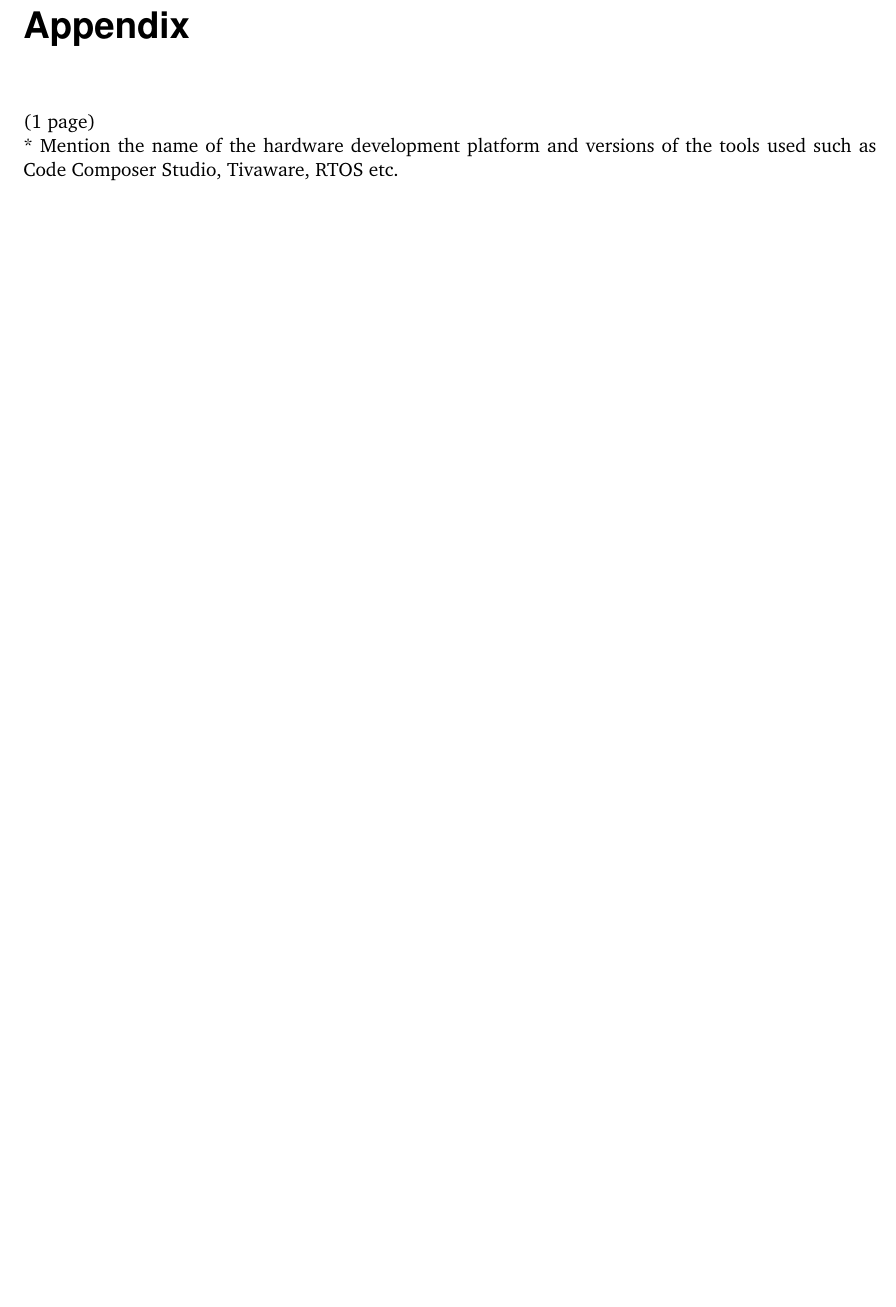
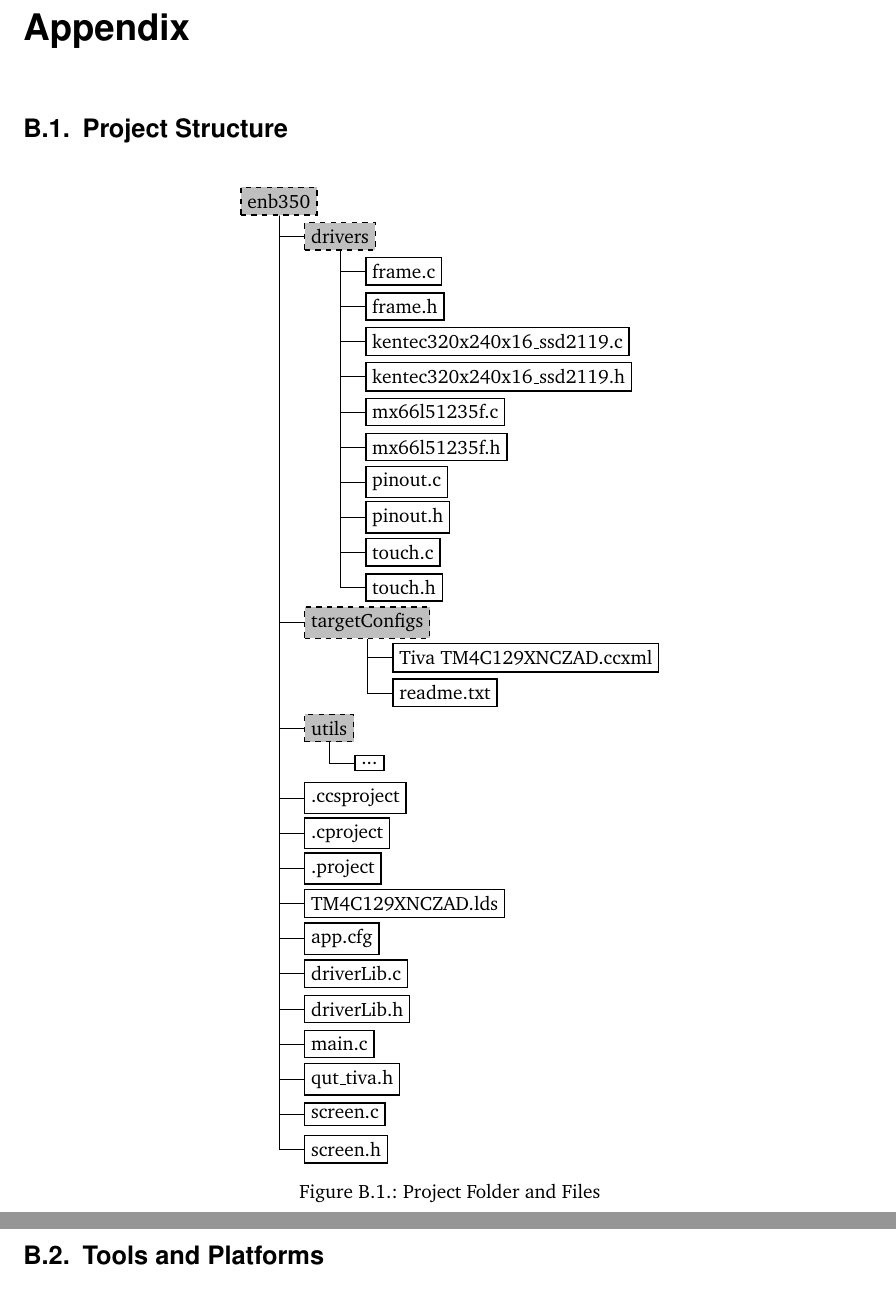
Before and after one commit to jdaberkow/enb350_doc, a LaTeX document (enb350_doc.tex, which reads A2_appendix.tex): part of page 13 of 13 before the commit and two parts of pages 14 and 15 of 15 after it, the two joined at a grey line, cut so that both start at the same text, the shorter picture padded with empty space. Compiled offline with pdfLaTeX; an older LaTeX class or package is replaced by its successor.

Commit message:
Add project folder diagram

```diff
--- a/A2_appendix.tex
+++ b/A2_appendix.tex
@@ -1,4 +1,59 @@
 \chapter{Appendix}
 
-(1 page)\\
-* Mention the name of the hardware development platform and versions of the tools used such as Code Composer Studio, Tivaware, RTOS etc.
+\section{Project Structure}
+
+\begin{figure}[H]
+	\begin{center}
+		\tikzstyle{every node}=[draw=black,thick,anchor=west]
+		\tikzstyle{selected}=[draw=red,fill=red!30]
+		\tikzstyle{optional}=[dashed,fill=gray!50]
+		\begin{tikzpicture}[%
+		grow via three points={one child at (0.5,-0.7) and
+			two children at (0.5,-0.7) and (0.5,-1.4)},
+		edge from parent path={(\tikzparentnode.south) |- (\tikzchildnode.west)}]
+		\node [optional]{enb350}
+		child { node [optional]{drivers}
+			child { node {frame.c}}
+			child { node {frame.h}}
+			child { node {kentec320x240x16\_ssd2119.c}}
+			child { node {kentec320x240x16\_ssd2119.h}}
+			child { node {mx66l51235f.c}}
+			child { node {mx66l51235f.h}}
+			child { node {pinout.c}}
+			child { node {pinout.h}}
+			child { node {touch.c}}
+			child { node {touch.h}}
+		}
+		child [missing] {}
+		child [missing] {}
+		child [missing] {}
+		child [missing] {}
+		child [missing] {}
+		child [missing] {}
+		child [missing] {}
+		child [missing] {}
+		child [missing] {}
+		child [missing] {}
+		child { node [optional]{targetConfigs}
+			child { node {Tiva TM4C129XNCZAD.ccxml}}
+			child { node {readme.txt}}
+		}
+		child [missing] {}
+		child [missing] {}
+		child { node [optional]{utils}
+			child { node {...}}
+		}
+		child [missing] {}
+		child { node {.ccsproject}}
+		child { node {.cproject}}
+		child { node {.project}}
+		child { node {TM4C129XNCZAD.lds}}
+		child { node {app.cfg}}
+		child { node {driverLib.c}}
+		child { node {driverLib.h}}
+		child { node {main.c}}
+		child { node {qut\_tiva.h}}
+		child { node {screen.c}}
+		child { node {screen.h}};
+		\end{tikzpicture}
+		\caption{Project Folder and Files}
@@ -5,3 +65,4 @@
+\section{Tools and Platforms} %(1 page)\\
 
 \begin{table}[H]
 	\begin{tabularx}{\textwidth}{l | X}
--- a/enb350_doc.tex
+++ b/enb350_doc.tex
@@ -18,6 +18,8 @@
 \usepackage{tabularx}
 
 \usepackage{enumitem}
+\usepackage{tikz}
+\usetikzlibrary{trees}
 
 \usepackage{helvet}
 \usepackage{charter}
```
Also changed, not shown: 02_implementation.tex (+1 -0 lines), A2_appendix.tex (5 more changed lines).
